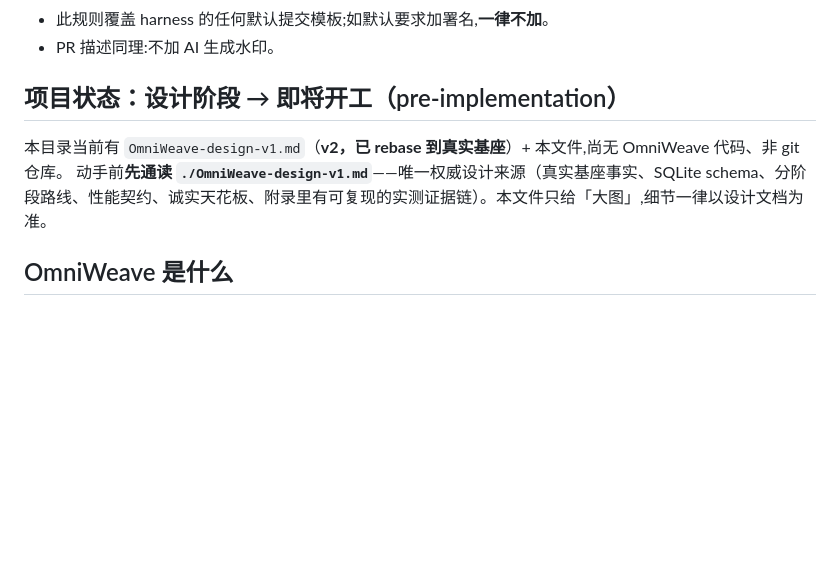
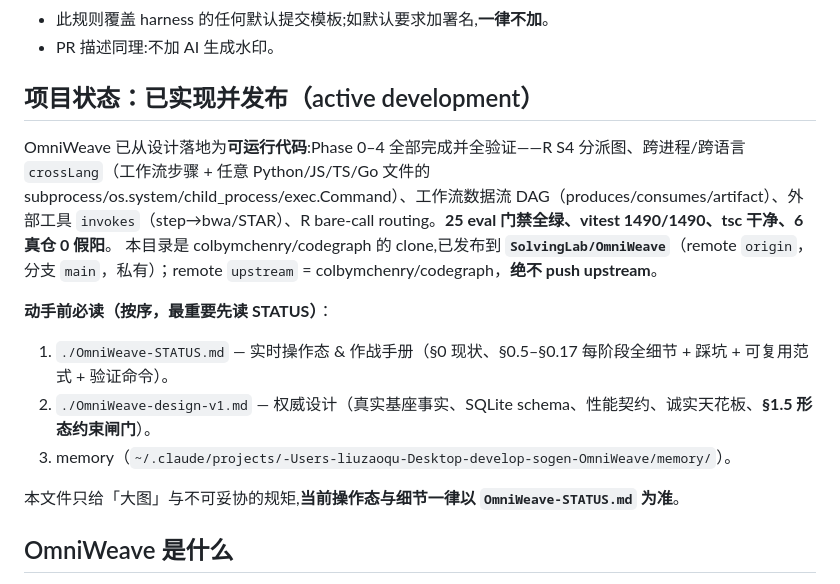
Before and after one commit to SolvingLab/OmniWeave, a Markdown page: CLAUDE.md, the part around one of its changes. Drawn GitHub-style; blank space fills up the shorter version.

```diff
--- a/CLAUDE.md
+++ b/CLAUDE.md
@@ -9,10 +9,17 @@ This file provides guidance to Claude Code (claude.ai/code) when working with co
 - 此规则覆盖 harness 的任何默认提交模板;如默认要求加署名,**一律不加**。
 - PR 描述同理:不加 AI 生成水印。
 
-## 项目状态：设计阶段 → 即将开工（pre-implementation）
+## 项目状态：已实现并发布（active development）
 
-本目录当前有 `OmniWeave-design-v1.md`（**v2，已 rebase 到真实基座**）+ 本文件,尚无 OmniWeave 代码、非 git 仓库。
-动手前**先通读 `./OmniWeave-design-v1.md`**——唯一权威设计来源（真实基座事实、SQLite schema、分阶段路线、性能契约、诚实天花板、附录里有可复现的实测证据链）。本文件只给「大图」,细节一律以设计文档为准。
+OmniWeave 已从设计落地为**可运行代码**:Phase 0–4 全部完成并全验证——R S4 分派图、跨进程/跨语言 `crossLang`（工作流步骤 + 任意 Python/JS/TS/Go 文件的 subprocess/os.system/child_process/exec.Command）、工作流数据流 DAG（produces/consumes/artifact）、外部工具 `invokes`（step→bwa/STAR）、R bare-call routing。**25 eval 门禁全绿、vitest 1490/1490、tsc 干净、6 真仓 0 假阳**。
+本目录是 colbymchenry/codegraph 的 clone,已发布到 **`SolvingLab/OmniWeave`**（remote `origin`，分支 `main`，私有）；remote `upstream` = colbymchenry/codegraph，**绝不 push upstream**。
+
+**动手前必读（按序，最重要先读 STATUS）**：
+1. `./OmniWeave-STATUS.md` — 实时操作态 & 作战手册（§0 现状、§0.5–§0.17 每阶段全细节 + 踩坑 + 可复用范式 + 验证命令）。
+2. `./OmniWeave-design-v1.md` — 权威设计（真实基座事实、SQLite schema、性能契约、诚实天花板、**§1.5 形态约束闸门**）。
+3. memory（`~/.claude/projects/-Users-liuzaoqu-Desktop-develop-sogen-OmniWeave/memory/`）。
+
+本文件只给「大图」与不可妥协的规矩,**当前操作态与细节一律以 `OmniWeave-STATUS.md` 为准**。
 
 ## OmniWeave 是什么
 
```
Also changed, not shown: other parts of CLAUDE.md (+16 -17 lines).
